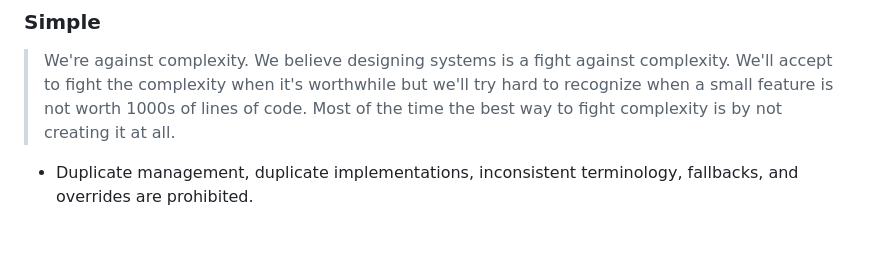
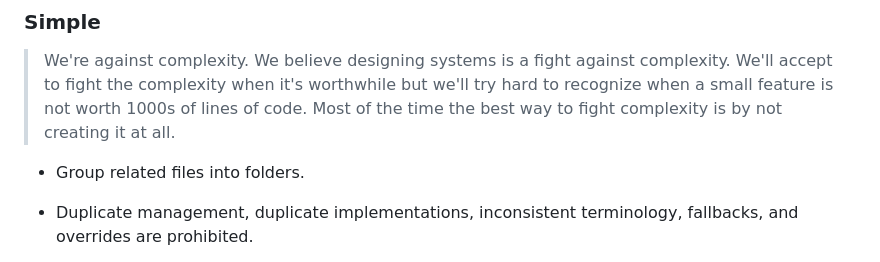
Before and after one commit to expgolemclone/.agents, a Markdown page: AGENTS.md, the part around the change. GitHub-like rendering; blank space fills up the shorter version.

Commit message:
docs: encourage folder organization

```diff
--- a/AGENTS.md
+++ b/AGENTS.md
@@ -44,6 +44,7 @@ What matters is achieving the goal, not reasoning exactly as the user instructed
 > We'll accept to fight the complexity when it's worthwhile but we'll try hard to recognize when a small feature is not worth 1000s of lines of code.
 > Most of the time the best way to fight complexity is by not creating it at all.
 
+- Group related files into folders.
 - Duplicate management, duplicate implementations, inconsistent terminology, fallbacks, and overrides are prohibited.
 - Keep documentation as short as possible. Remove redundancy and link to authoritative sources instead of repeating them.
 - Do not duplicate code specifications in documentation. Add such documentation only when explicitly requested.
```
